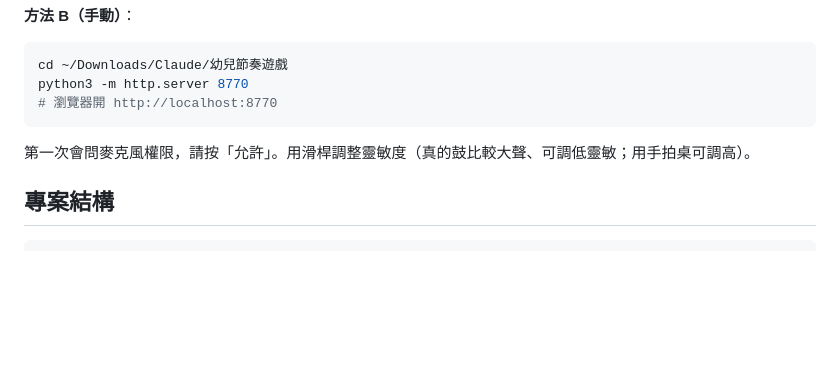
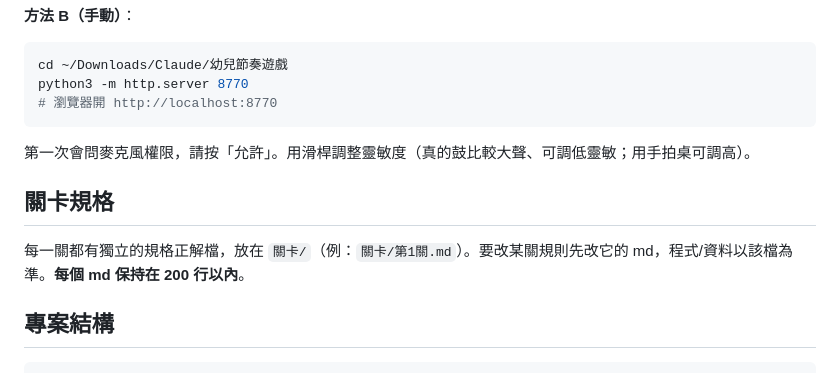
Before and after one commit to dgain0123/kids-rhythm-game, a Markdown page: README.md, the part around the change. GitHub-like rendering; blank space fills up the shorter version.

Commit message:
每關拆獨立規格md:新增 關卡/第1關.md;README 說明關卡規格與200行上限

````diff
--- a/README.md
+++ b/README.md
@@ -20,6 +20,9 @@ python3 -m http.server 8770
 # 瀏覽器開 http://localhost:8770
 ```
 第一次會問麥克風權限，請按「允許」。用滑桿調整靈敏度（真的鼓比較大聲、可調低靈敏；用手拍桌可調高）。
+
+## 關卡規格
+每一關都有獨立的規格正解檔，放在 `關卡/`（例：`關卡/第1關.md`）。要改某關規則先改它的 md，程式/資料以該檔為準。**每個 md 保持在 200 行以內**。
 
 ## 專案結構
 ```
````
Also changed, not shown: 關卡/第1關.md (added, +48 -0 lines).
